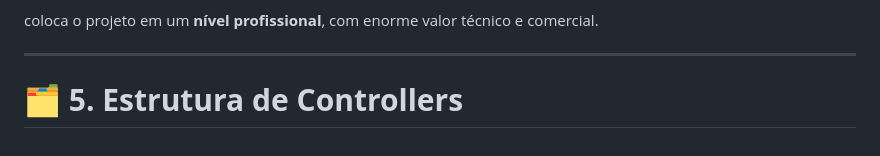
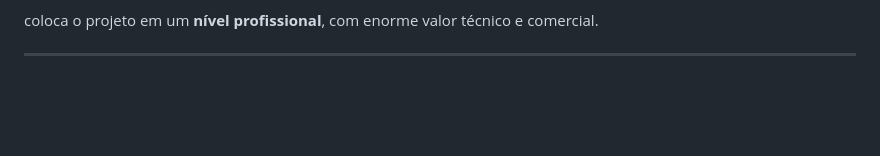
Before and after one commit to mattfrench2024/sistema_custos, a Markdown page: README.md, the part around the change. Rendered like a GitHub page; blank space fills up the shorter version.

Commit message:
Remove section on Controllers from README

```diff
--- a/README.md
+++ b/README.md
@@ -355,5 +355,3 @@ A combinação de:
 coloca o projeto em um **nível profissional**, com enorme valor técnico e comercial.
 
 ---
-
-# 🗂 **5. Estrutura de Controllers**
```
